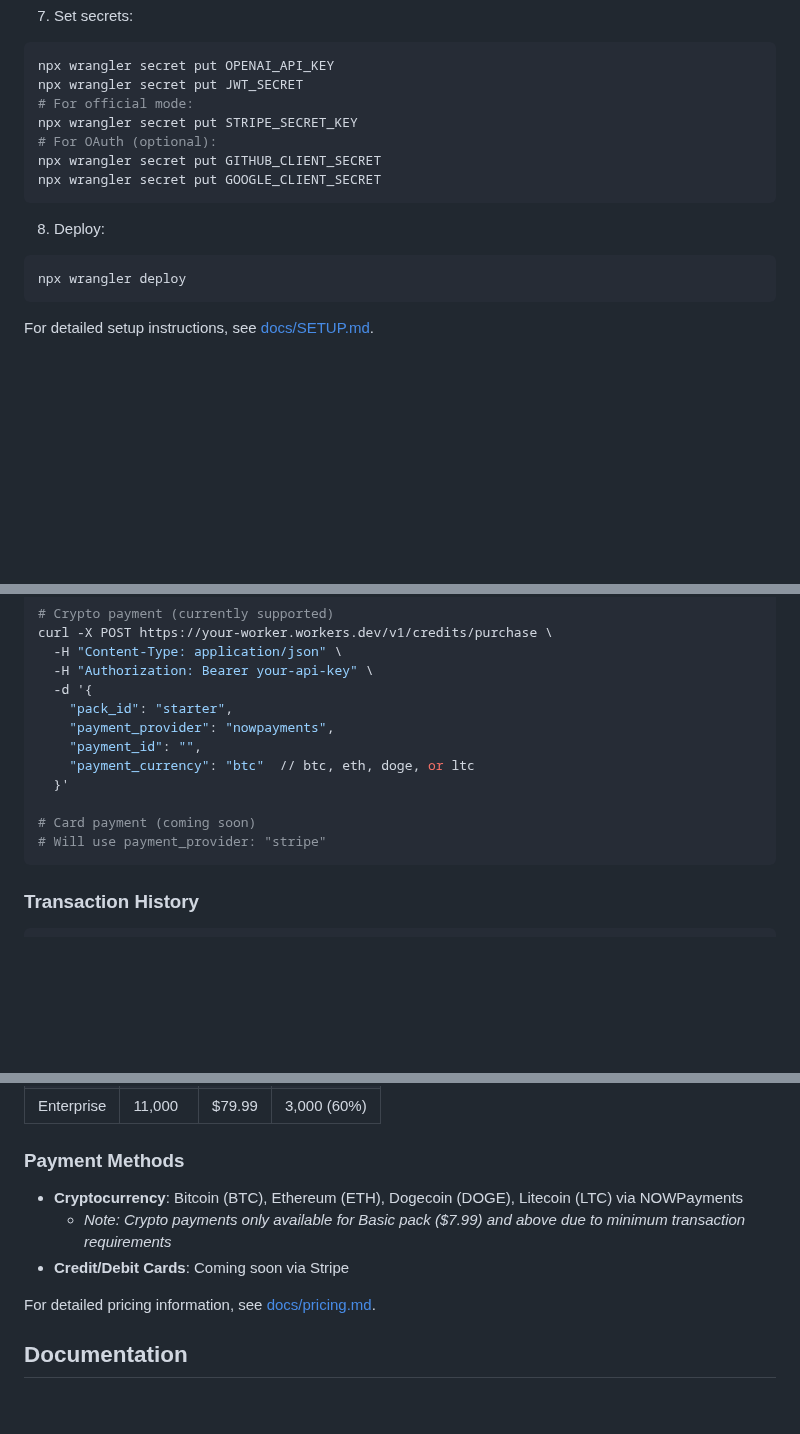
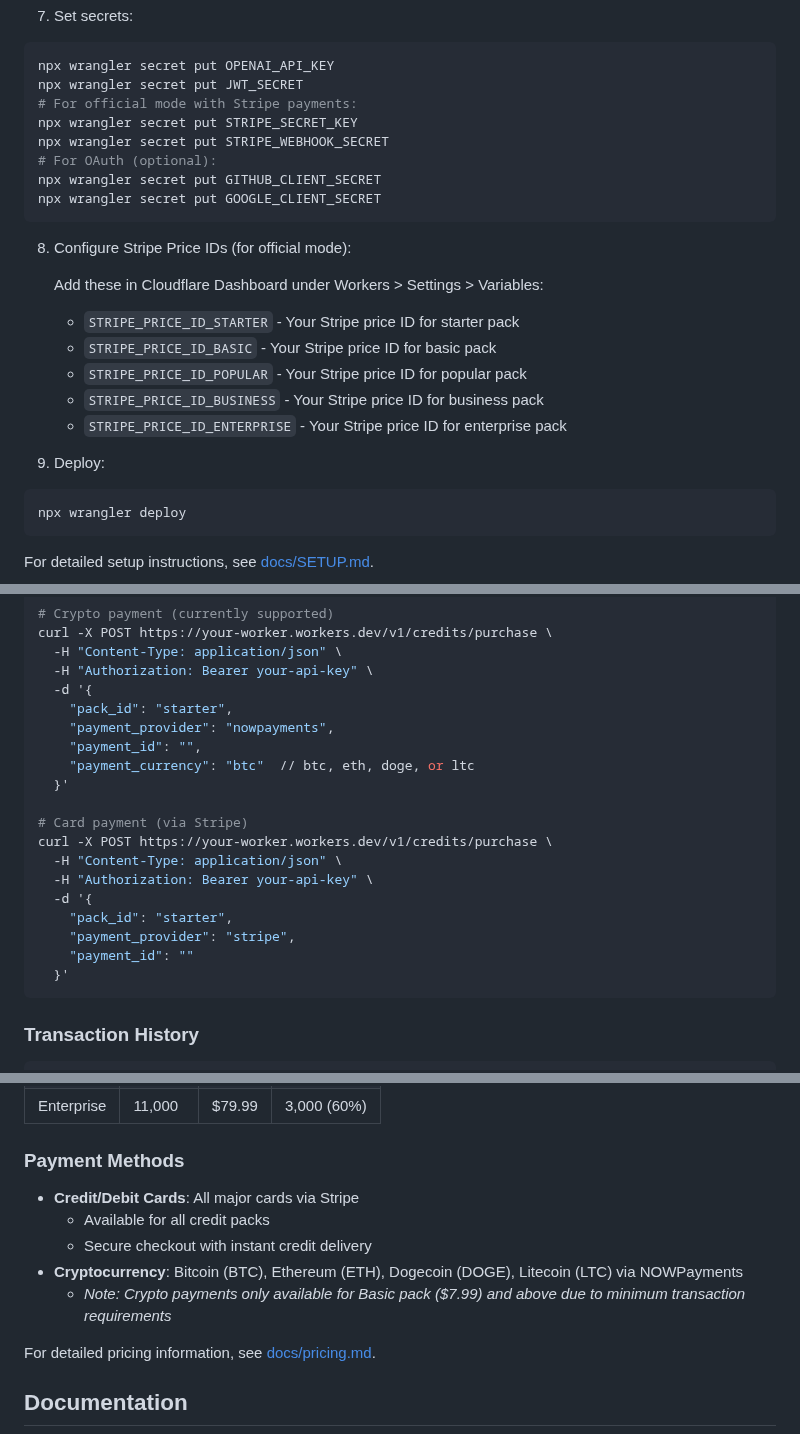
Before and after one commit to guitaripod/pixie, a Markdown page: README.md, 3 parts joined by grey strips. Rendered like a GitHub page; folded sections open; blank space fills up the shorter version.

Commit message:
docs: update configuration and documentation for Stripe
- Add Stripe configuration section to wrangler.toml
- Add STRIPE_PUBLISHABLE_KEY to public vars
- Document Stripe secret keys and price IDs setup
- Update README with Stripe configuration steps
- Update pricing docs to mention Stripe payment option

🤖 Generated with [Claude Code](https://claude.ai/code)

Co-Authored-By: Claude <noreply@anthropic.com>

````diff
--- a/README.md
+++ b/README.md
@@ -114,14 +114,24 @@ npx wrangler r2 bucket create openai-image-proxy-images
 ```bash
 npx wrangler secret put OPENAI_API_KEY
 npx wrangler secret put JWT_SECRET
-# For official mode:
+# For official mode with Stripe payments:
 npx wrangler secret put STRIPE_SECRET_KEY
+npx wrangler secret put STRIPE_WEBHOOK_SECRET
 # For OAuth (optional):
 npx wrangler secret put GITHUB_CLIENT_SECRET
 npx wrangler secret put GOOGLE_CLIENT_SECRET
 ```
 
-8. Deploy:
+8. Configure Stripe Price IDs (for official mode):
+
+   Add these in Cloudflare Dashboard under Workers > Settings > Variables:
+   - `STRIPE_PRICE_ID_STARTER` - Your Stripe price ID for starter pack
+   - `STRIPE_PRICE_ID_BASIC` - Your Stripe price ID for basic pack
+   - `STRIPE_PRICE_ID_POPULAR` - Your Stripe price ID for popular pack
+   - `STRIPE_PRICE_ID_BUSINESS` - Your Stripe price ID for business pack
+   - `STRIPE_PRICE_ID_ENTERPRISE` - Your Stripe price ID for enterprise pack
+
+9. Deploy:
 ```bash
 npx wrangler deploy
 ```
@@ -292,8 +302,15 @@ curl -X POST https://your-worker.workers.dev/v1/credits/purchase \
     "payment_currency": "btc"  // btc, eth, doge, or ltc
   }'
 
-# Card payment (coming soon)
-# Will use payment_provider: "stripe"
+# Card payment (via Stripe)
+curl -X POST https://your-worker.workers.dev/v1/credits/purchase \
+  -H "Content-Type: application/json" \
+  -H "Authorization: Bearer your-api-key" \
+  -d '{
+    "pack_id": "starter",
+    "payment_provider": "stripe",
+    "payment_id": ""
+  }'
 ```
 
 ### Transaction History
@@ -456,9 +473,11 @@ The service uses a credit-based pricing system where **1 credit = $0.01 USD**. C
 
 ### Payment Methods
 
+- **Credit/Debit Cards**: All major cards via Stripe
+  - Available for all credit packs
+  - Secure checkout with instant credit delivery
 - **Cryptocurrency**: Bitcoin (BTC), Ethereum (ETH), Dogecoin (DOGE), Litecoin (LTC) via NOWPayments
   - *Note: Crypto payments only available for Basic pack ($7.99) and above due to minimum transaction requirements*
-- **Credit/Debit Cards**: Coming soon via Stripe
 
 For detailed pricing information, see [docs/pricing.md](docs/pricing.md).
 
````
